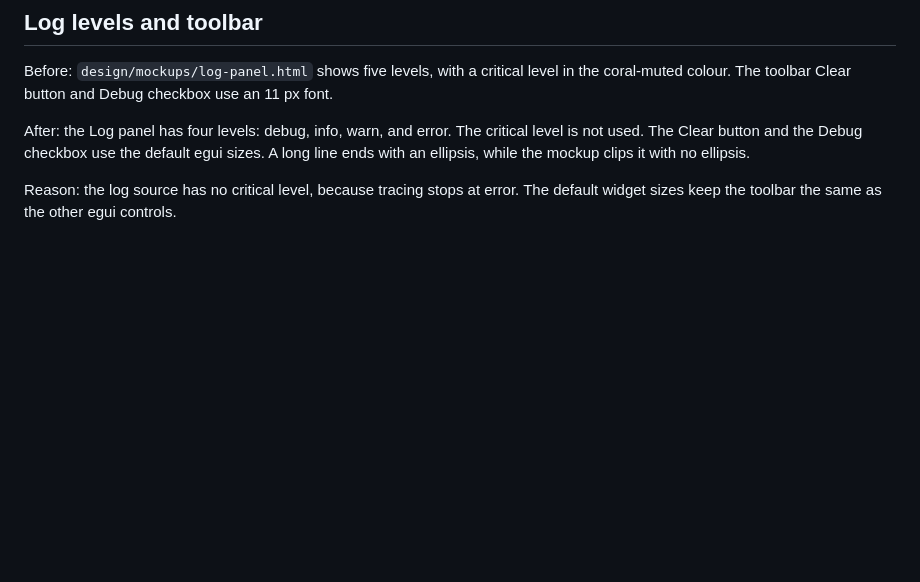
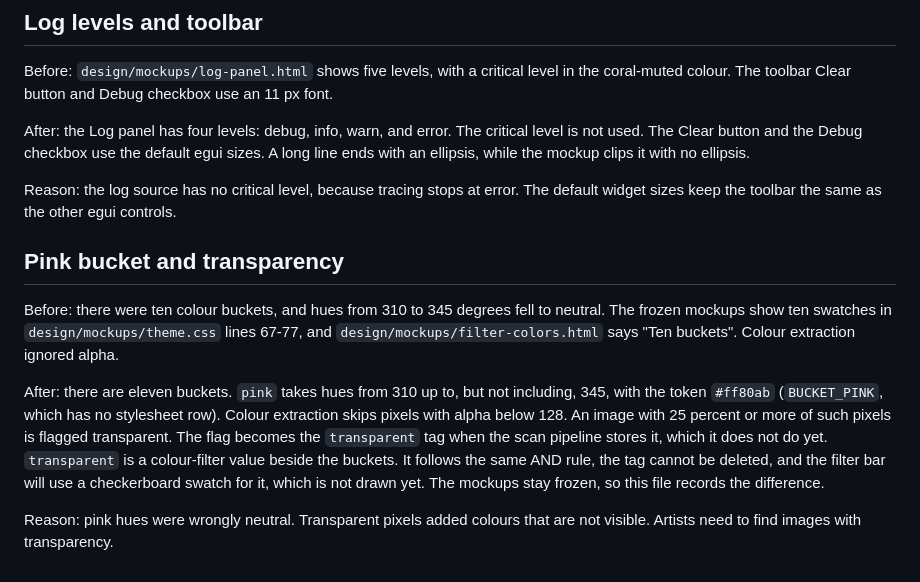
Before and after one commit to las-pinter/tarragon, a Markdown page: docs/design-deltas.md, the part around the change. GitHub-like rendering; blank space fills up the shorter version.

Commit message:
ai: docs: record the pink bucket and transparency delta
Co-Authored-By: Claude Opus 5.5 <noreply@anthropic.com>

```diff
--- a/docs/design-deltas.md
+++ b/docs/design-deltas.md
@@ -176,3 +176,23 @@ ellipsis.
 
 Reason: the log source has no critical level, because tracing stops at error.
 The default widget sizes keep the toolbar the same as the other egui controls.
+
+## Pink bucket and transparency
+
+Before: there were ten colour buckets, and hues from 310 to 345 degrees fell to
+neutral. The frozen mockups show ten swatches in `design/mockups/theme.css`
+lines 67-77, and `design/mockups/filter-colors.html` says "Ten buckets". Colour
+extraction ignored alpha.
+
+After: there are eleven buckets. `pink` takes hues from 310 up to, but not
+including, 345, with the token `#ff80ab` (`BUCKET_PINK`, which has no
+stylesheet row). Colour extraction skips pixels with alpha below 128. An image
+with 25 percent or more of such pixels is flagged transparent. The flag becomes
+the `transparent` tag when the scan pipeline stores it, which it does not do
+yet. `transparent` is a colour-filter value beside the buckets. It follows the
+same AND rule, the tag cannot be deleted, and the filter bar will use a
+checkerboard swatch for it, which is not drawn yet. The mockups stay frozen, so
+this file records the difference.
+
+Reason: pink hues were wrongly neutral. Transparent pixels added colours that
+are not visible. Artists need to find images with transparency.
```
